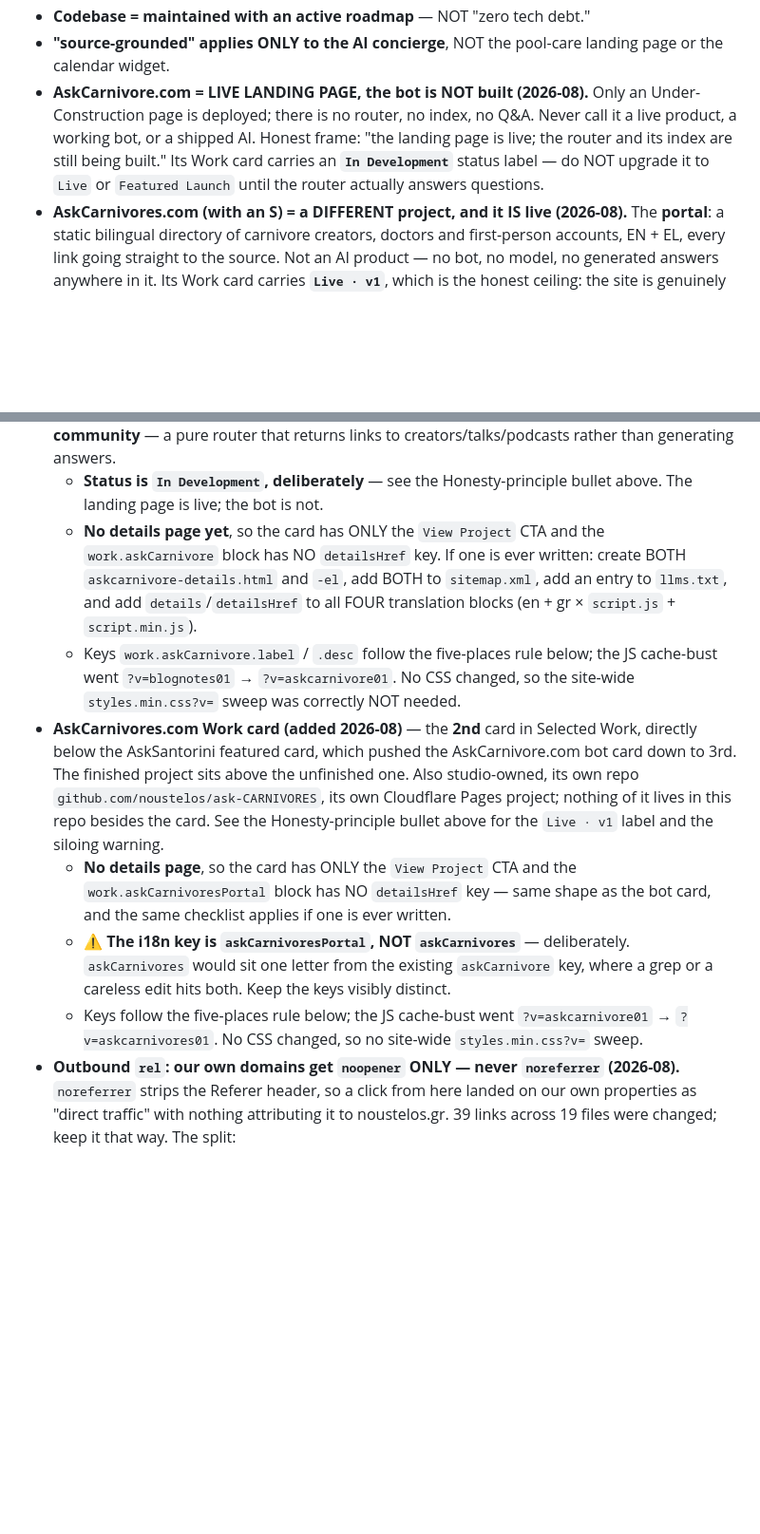
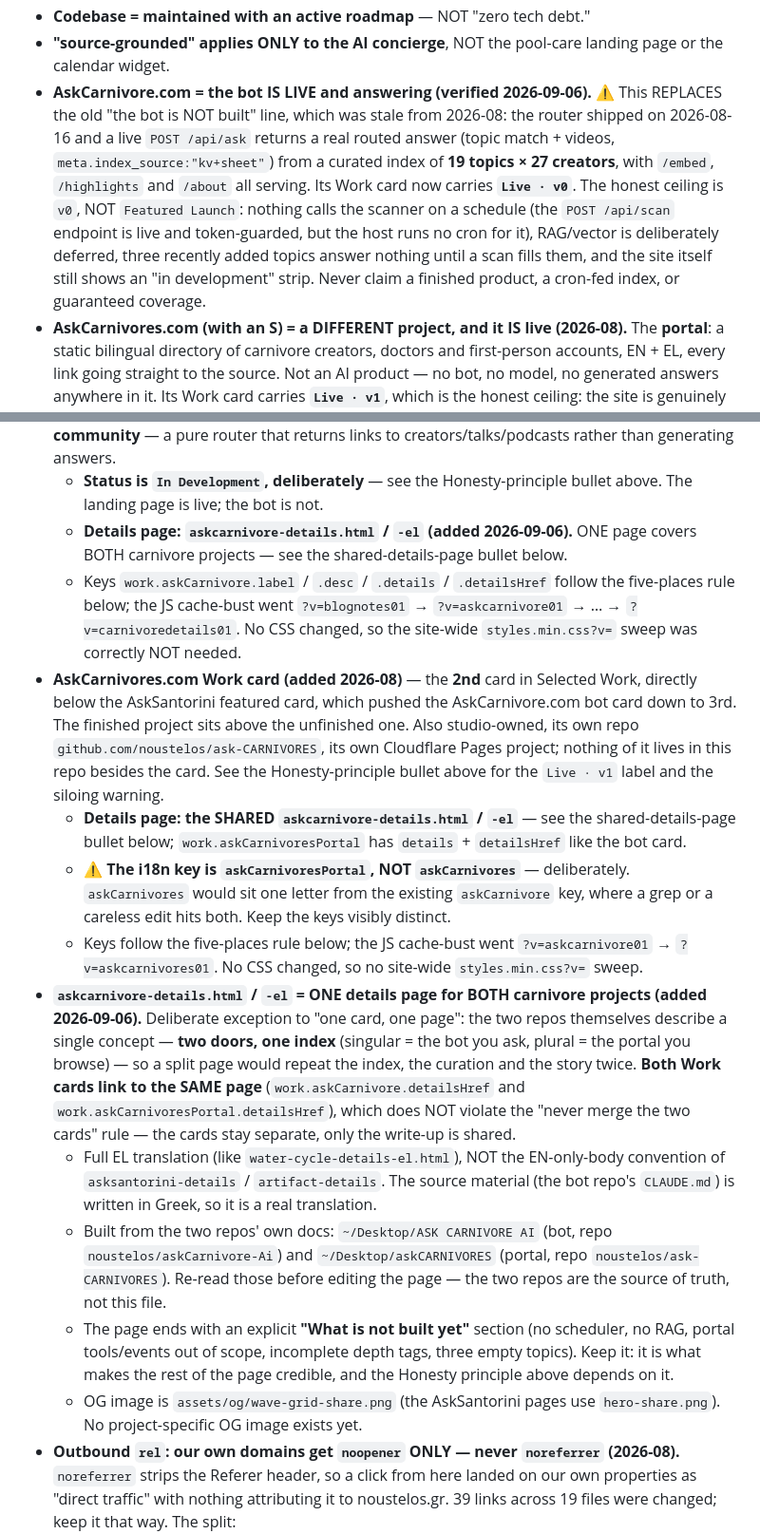
Before and after one commit to noustelos/noustelos-studio, a Markdown page: CLAUDE.md, 2 parts joined by grey strips. Shown at 95% size. Drawn GitHub-style; blank space fills up the shorter version.

Commit message:
Record the shared carnivore page, and retire a stale "not built" line
Co-Authored-By: Claude Opus 5 <noreply@anthropic.com>

```diff
--- a/CLAUDE.md
+++ b/CLAUDE.md
@@ -79,12 +79,18 @@ copy outruns reality, propose a corrected version that stays just as persuasive.
 - **Codebase = maintained with an active roadmap** — NOT "zero tech debt."
 - **"source-grounded" applies ONLY to the AI concierge**, NOT the pool-care landing
   page or the calendar widget.
-- **AskCarnivore.com = LIVE LANDING PAGE, the bot is NOT built (2026-08).** Only an
-  Under-Construction page is deployed; there is no router, no index, no Q&A. Never
-  call it a live product, a working bot, or a shipped AI. Honest frame: "the landing
-  page is live; the router and its index are still being built." Its Work card
-  carries an **`In Development`** status label — do NOT upgrade it to `Live` or
-  `Featured Launch` until the router actually answers questions.
+- **AskCarnivore.com = the bot IS LIVE and answering (verified 2026-09-06).**
+  ⚠️ This REPLACES the old "the bot is NOT built" line, which was stale from
+  2026-08: the router shipped on 2026-08-16 and a live `POST /api/ask` returns a
+  real routed answer (topic match + videos, `meta.index_source:"kv+sheet"`) from a
+  curated index of **19 topics × 27 creators**, with `/embed`, `/highlights` and
+  `/about` all serving. Its Work card now carries **`Live · v0`**. The honest
+  ceiling is `v0`, NOT `Featured Launch`: nothing calls the scanner on a schedule
+  (the `POST /api/scan` endpoint is live and token-guarded, but the host runs no
+  cron for it), RAG/vector is deliberately deferred, three recently added topics
+  answer nothing until a scan fills them, and the site itself still shows an
+  "in development" strip. Never claim a finished product, a cron-fed index, or
+  guaranteed coverage.
 - **AskCarnivores.com (with an S) = a DIFFERENT project, and it IS live (2026-08).**
   The **portal**: a static bilingual directory of carnivore creators, doctors and
   first-person accounts, EN + EL, every link going straight to the source. Not an
@@ -1062,28 +1068,47 @@ rather than edit the copy. Layout: `en|el/blog/index.html` (index) +
   that returns links to creators/talks/podcasts rather than generating answers.
   - **Status is `In Development`, deliberately** — see the Honesty-principle bullet
     above. The landing page is live; the bot is not.
-  - **No details page yet**, so the card has ONLY the `View Project` CTA and the
-    `work.askCarnivore` block has NO `detailsHref` key. If one is ever written:
-    create BOTH `askcarnivore-details.html` and `-el`, add BOTH to `sitemap.xml`,
-    add an entry to `llms.txt`, and add `details`/`detailsHref` to all FOUR
-    translation blocks (en + gr × `script.js` + `script.min.js`).
-  - Keys `work.askCarnivore.label` / `.desc` follow the five-places rule below; the
-    JS cache-bust went `?v=blognotes01` → `?v=askcarnivore01`. No CSS changed, so
-    the site-wide `styles.min.css?v=` sweep was correctly NOT needed.
+  - **Details page: `askcarnivore-details.html` / `-el` (added 2026-09-06).** ONE
+    page covers BOTH carnivore projects — see the shared-details-page bullet below.
+  - Keys `work.askCarnivore.label` / `.desc` / `.details` / `.detailsHref` follow the
+    five-places rule below; the JS cache-bust went `?v=blognotes01` →
+    `?v=askcarnivore01` → … → `?v=carnivoredetails01`. No CSS changed, so the
+    site-wide `styles.min.css?v=` sweep was correctly NOT needed.
 - **AskCarnivores.com Work card (added 2026-08)** — the **2nd** card in Selected Work,
   directly below the AskSantorini featured card, which pushed the AskCarnivore.com bot
   card down to 3rd. The finished project sits above the unfinished one. Also
   studio-owned, its own repo `github.com/noustelos/ask-CARNIVORES`, its own Cloudflare
   Pages project; nothing of it lives in this repo besides the card. See the
   Honesty-principle bullet above for the `Live · v1` label and the siloing warning.
-  - **No details page**, so the card has ONLY the `View Project` CTA and the
-    `work.askCarnivoresPortal` block has NO `detailsHref` key — same shape as the bot
-    card, and the same checklist applies if one is ever written.
+  - **Details page: the SHARED `askcarnivore-details.html` / `-el`** — see the
+    shared-details-page bullet below; `work.askCarnivoresPortal` has `details` +
+    `detailsHref` like the bot card.
   - ⚠️ **The i18n key is `askCarnivoresPortal`, NOT `askCarnivores`** — deliberately.
     `askCarnivores` would sit one letter from the existing `askCarnivore` key, where a
     grep or a careless edit hits both. Keep the keys visibly distinct.
   - Keys follow the five-places rule below; the JS cache-bust went `?v=askcarnivore01`
     → `?v=askcarnivores01`. No CSS changed, so no site-wide `styles.min.css?v=` sweep.
+- **`askcarnivore-details.html` / `-el` = ONE details page for BOTH carnivore
+  projects (added 2026-09-06).** Deliberate exception to "one card, one page": the
+  two repos themselves describe a single concept — **two doors, one index**
+  (singular = the bot you ask, plural = the portal you browse) — so a split page
+  would repeat the index, the curation and the story twice. **Both Work cards link
+  to the SAME page** (`work.askCarnivore.detailsHref` and
+  `work.askCarnivoresPortal.detailsHref`), which does NOT violate the "never merge
+  the two cards" rule — the cards stay separate, only the write-up is shared.
+  - Full EL translation (like `water-cycle-details-el.html`), NOT the EN-only-body
+    convention of `asksantorini-details` / `artifact-details`. The source material
+    (the bot repo's `CLAUDE.md`) is written in Greek, so it is a real translation.
+  - Built from the two repos' own docs: `~/Desktop/ASK CARNIVORE AI` (bot, repo
+    `noustelos/askCarnivore-Ai`) and `~/Desktop/askCARNIVORES` (portal, repo
+    `noustelos/ask-CARNIVORES`). Re-read those before editing the page — the two
+    repos are the source of truth, not this file.
+  - The page ends with an explicit **"What is not built yet"** section (no
+    scheduler, no RAG, portal tools/events out of scope, incomplete depth tags,
+    three empty topics). Keep it: it is what makes the rest of the page credible,
+    and the Honesty principle above depends on it.
+  - OG image is `assets/og/wave-grid-share.png` (the AskSantorini pages use
+    `hero-share.png`). No project-specific OG image exists yet.
 - **Outbound `rel`: our own domains get `noopener` ONLY — never `noreferrer`
   (2026-08).** `noreferrer` strips the Referer header, so a click from here landed on
   our own properties as "direct traffic" with nothing attributing it to noustelos.gr.
```
